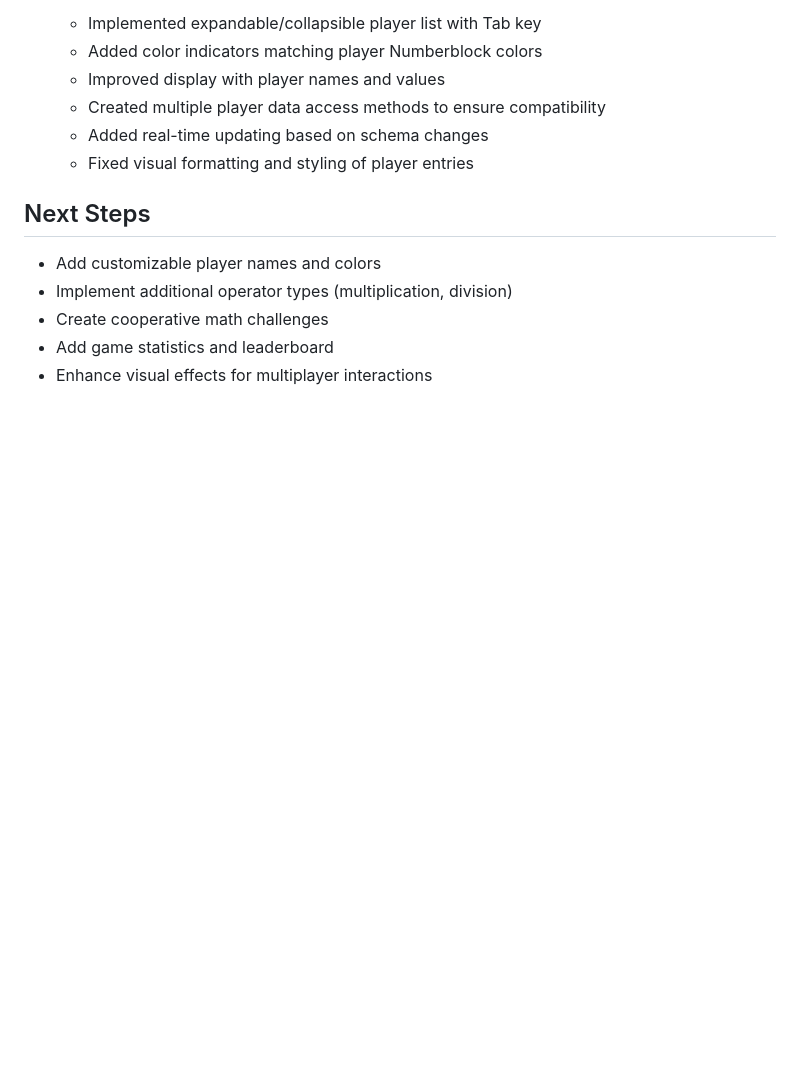
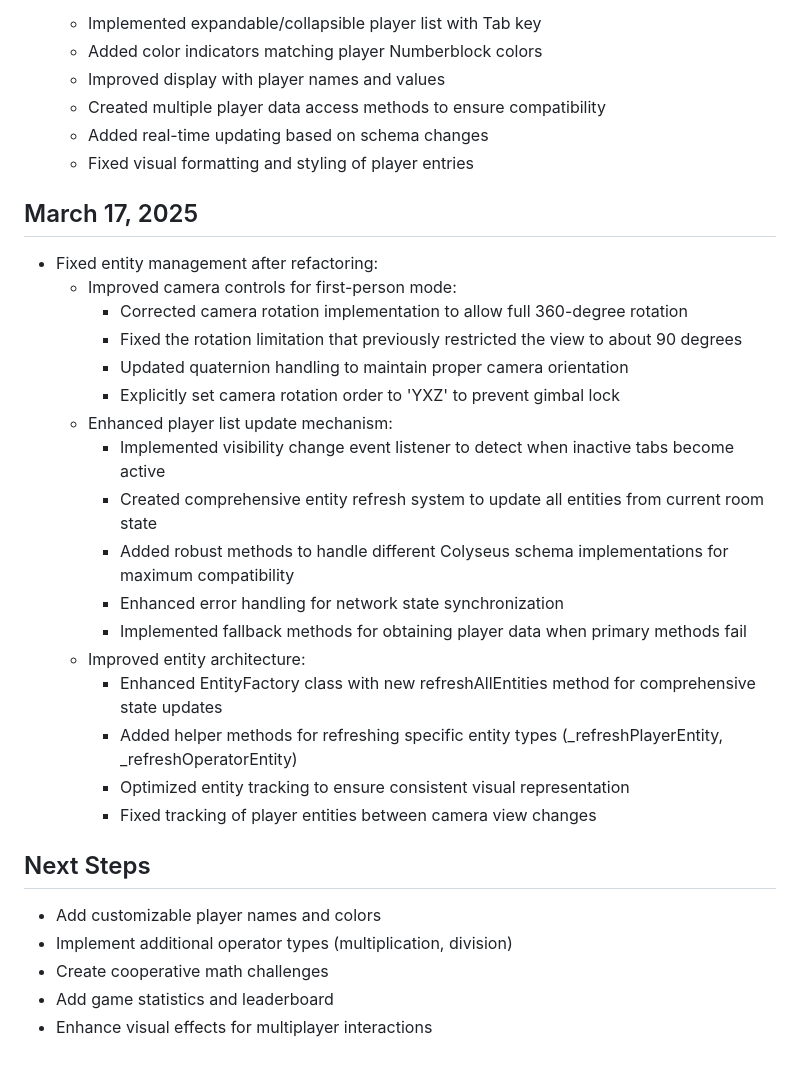
Before and after one commit to gar6920/Numberblocks, a Markdown page: memory bank/progress.md, the part around the change. GitHub-like rendering; blank space fills up the shorter version.

Commit message:
Updated documentation with latest changes to camera controls and browser tab synchronization

```diff
--- a/memory bank/progress.md
+++ b/memory bank/progress.md
@@ -181,6 +181,25 @@
   - Added real-time updating based on schema changes
   - Fixed visual formatting and styling of player entries
 
+## March 17, 2025
+- Fixed entity management after refactoring:
+  - Improved camera controls for first-person mode:
+    - Corrected camera rotation implementation to allow full 360-degree rotation
+    - Fixed the rotation limitation that previously restricted the view to about 90 degrees
+    - Updated quaternion handling to maintain proper camera orientation
+    - Explicitly set camera rotation order to 'YXZ' to prevent gimbal lock
+  - Enhanced player list update mechanism:
+    - Implemented visibility change event listener to detect when inactive tabs become active
+    - Created comprehensive entity refresh system to update all entities from current room state
+    - Added robust methods to handle different Colyseus schema implementations for maximum compatibility
+    - Enhanced error handling for network state synchronization
+    - Implemented fallback methods for obtaining player data when primary methods fail
+  - Improved entity architecture:
+    - Enhanced EntityFactory class with new refreshAllEntities method for comprehensive state updates
+    - Added helper methods for refreshing specific entity types (_refreshPlayerEntity, _refreshOperatorEntity)
+    - Optimized entity tracking to ensure consistent visual representation
+    - Fixed tracking of player entities between camera view changes
+
 ## Next Steps
 - Add customizable player names and colors
 - Implement additional operator types (multiplication, division)
```
Also changed, not shown: memory bank/architecture.md (+23 -1 lines).
